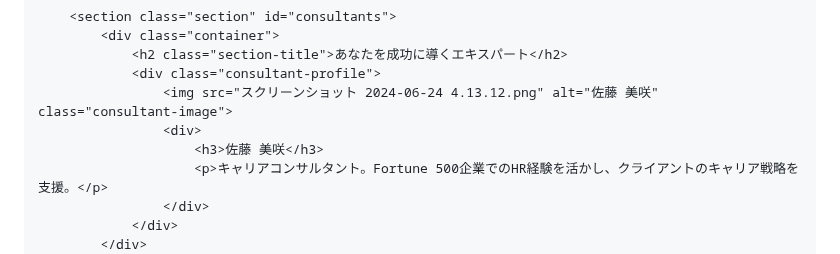
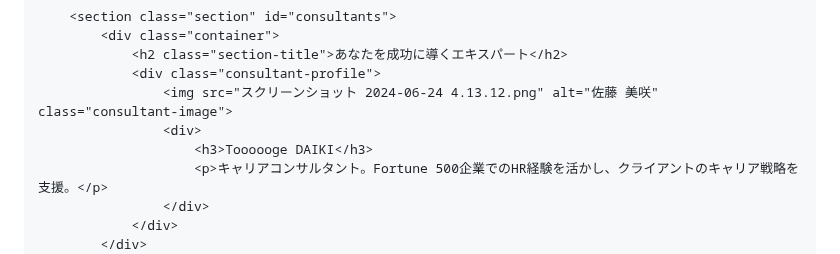
Before and after one commit to Yuuuuuuuki712/Togeggee, a Markdown page: README.md, the part around the change. Rendered like a GitHub page.

```diff
--- a/README.md
+++ b/README.md
@@ -355,7 +355,7 @@
                 <div class="consultant-profile">
                     <img src="スクリーンショット 2024-06-24 4.13.12.png" alt="佐藤 美咲" class="consultant-image">
                     <div>
-                        <h3>佐藤 美咲</h3>
+                        <h3>Toooooge DAIKI</h3>
                         <p>キャリアコンサルタント。Fortune 500企業でのHR経験を活かし、クライアントのキャリア戦略を支援。</p>
                     </div>
                 </div>
```
